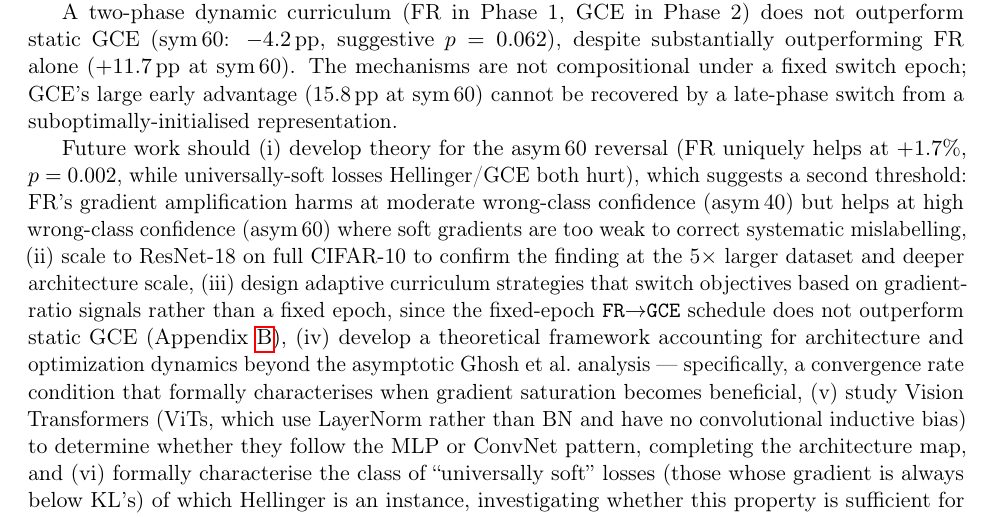
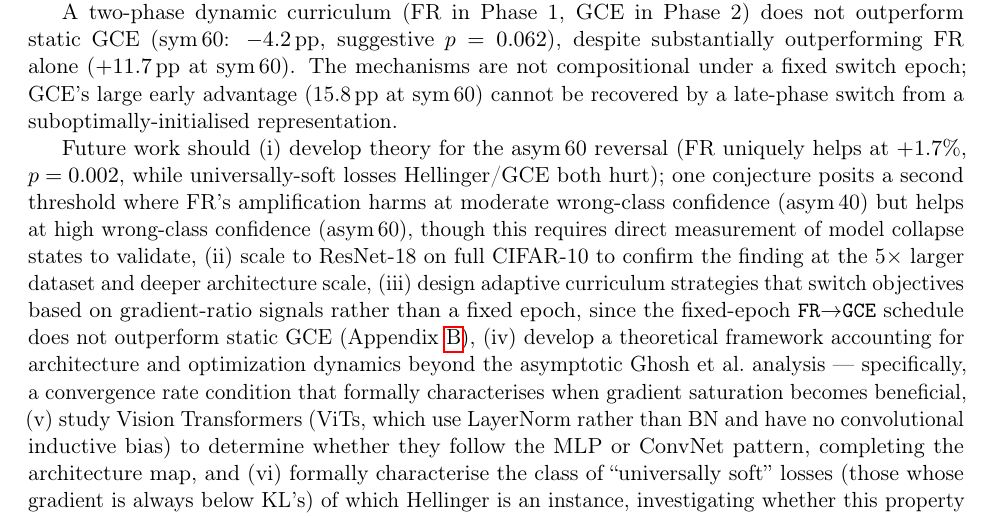
Before and after one commit to mbottoni/fisher-rao-ml, a LaTeX paper (reports/fr_noisy_labels.tex): part of page 20 of 29, cut so that both start at the same text. Compiled offline with pdfLaTeX.

Commit message:
fr_noisy_labels: hedge future work (i) second-threshold claim to match remark
Future work item (i) was stating the second-threshold conjecture as the explanation;
changed to explicitly label it as one conjecture requiring direct validation, consistent
with Remark rem:asym_failure which was softened in the previous commit.

```diff
--- a/reports/fr_noisy_labels.tex
+++ b/reports/fr_noisy_labels.tex
@@ -1411,10 +1411,10 @@ early advantage (15.8\,pp at sym\,60) cannot be recovered by a late-phase switch
 from a suboptimally-initialised representation.
 
 Future work should (i) develop theory for the asym\,60 reversal (FR uniquely helps
-at $+1.7\%$, $p=0.002$, while universally-soft losses Hellinger/GCE both hurt), which
-suggests a second threshold: FR's gradient amplification harms at moderate wrong-class
-confidence (asym\,40) but helps at high wrong-class confidence (asym\,60) where
-soft gradients are too weak to correct systematic mislabelling,
+at $+1.7\%$, $p=0.002$, while universally-soft losses Hellinger/GCE both hurt);
+one conjecture posits a second threshold where FR's amplification harms at moderate
+wrong-class confidence (asym\,40) but helps at high wrong-class confidence (asym\,60),
+though this requires direct measurement of model collapse states to validate,
 (ii) scale to ResNet-18 on full CIFAR-10 to confirm the finding at the 5$\times$ larger
 dataset and deeper architecture scale,
 (iii) design adaptive curriculum strategies that switch objectives based on
```
